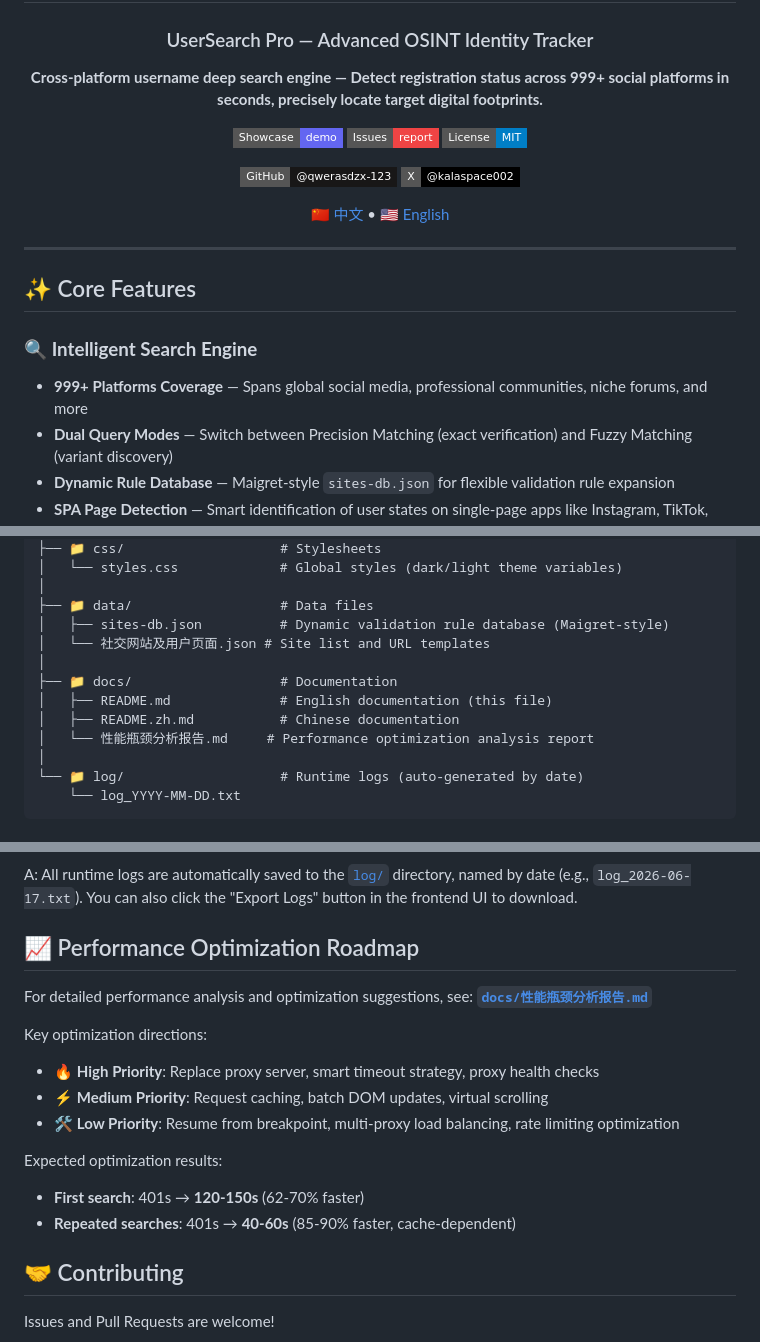
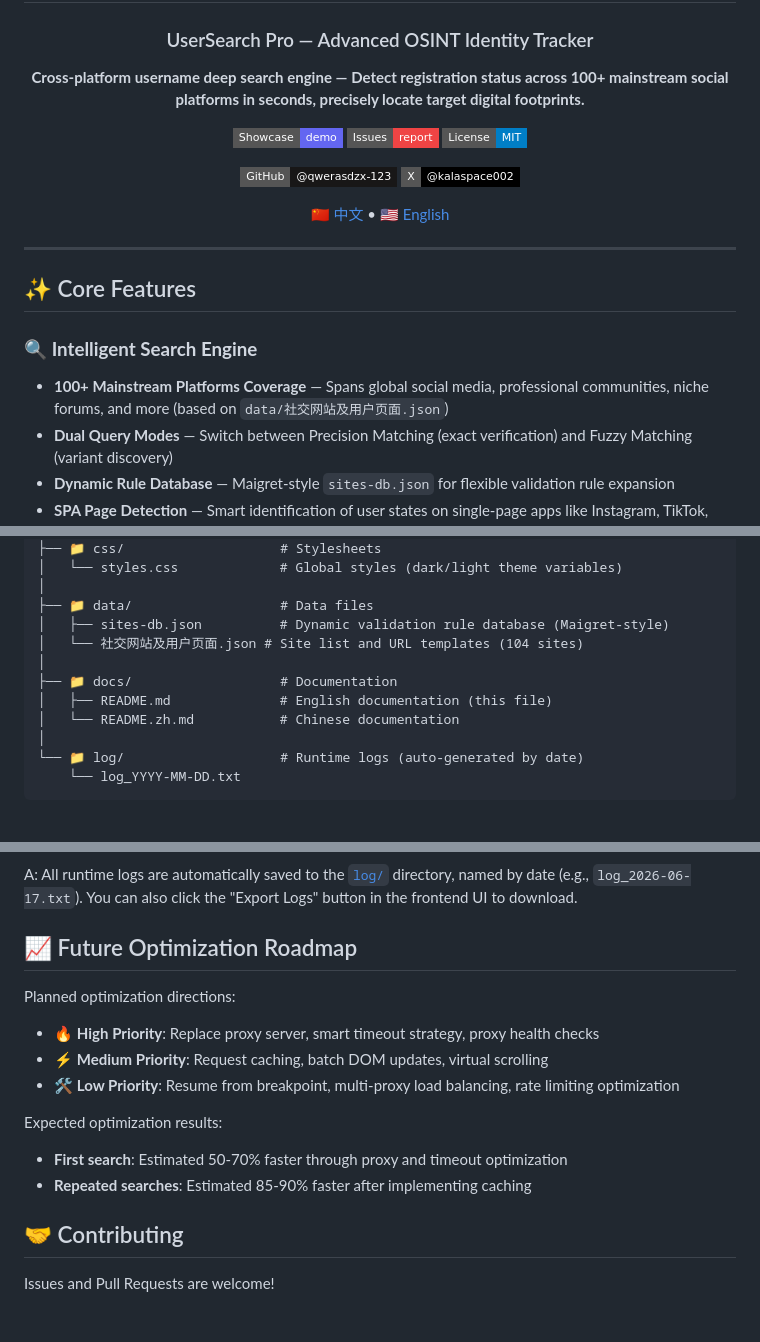
Before and after one commit to qwerasdzx-123/username_searcher, a Markdown page: docs/README.md, 3 parts joined by grey strips. GitHub-like rendering; badges without logos; blank space fills up the shorter version.

```diff
--- a/docs/README.md
+++ b/docs/README.md
@@ -4,7 +4,7 @@
 
 ### UserSearch Pro — Advanced OSINT Identity Tracker
 
-**Cross-platform username deep search engine — Detect registration status across 999+ social platforms in seconds, precisely locate target digital footprints.**
+**Cross-platform username deep search engine — Detect registration status across 100+ mainstream social platforms in seconds, precisely locate target digital footprints.**
 
 [![Showcase](https://img.shields.io/badge/Showcase-demo-6366f1?style=flat-square&logo=github)](https://qwerasdzx-123.github.io/username_searcher/showcase.html)
 [![Issues](https://img.shields.io/badge/Issues-report-ef4444?style=flat-square&logo=github)](https://github.com/qwerasdzx-123/username_searcher/issues)
@@ -22,7 +22,7 @@
 ## ✨ Core Features
 
 ### 🔍 **Intelligent Search Engine**
-- **999+ Platforms Coverage** — Spans global social media, professional communities, niche forums, and more
+- **100+ Mainstream Platforms Coverage** — Spans global social media, professional communities, niche forums, and more (based on `data/社交网站及用户页面.json`)
 - **Dual Query Modes** — Switch between Precision Matching (exact verification) and Fuzzy Matching (variant discovery)
 - **Dynamic Rule Database** — Maigret-style `sites-db.json` for flexible validation rule expansion
 - **SPA Page Detection** — Smart identification of user states on single-page apps like Instagram, TikTok, Facebook
@@ -115,12 +115,11 @@ username_searcher/
 │
 ├── 📁 data/                   # Data files
 │   ├── sites-db.json          # Dynamic validation rule database (Maigret-style)
-│   └── 社交网站及用户页面.json # Site list and URL templates
+│   └── 社交网站及用户页面.json # Site list and URL templates (104 sites)
 │
 ├── 📁 docs/                   # Documentation
 │   ├── README.md              # English documentation (this file)
-│   ├── README.zh.md           # Chinese documentation
-│   └── 性能瓶颈分析报告.md     # Performance optimization analysis report
+│   └── README.zh.md           # Chinese documentation
 │
 └── 📁 log/                    # Runtime logs (auto-generated by date)
     └── log_YYYY-MM-DD.txt
@@ -200,18 +200,16 @@ For custom validation rules, add corresponding domain rules in [`data/sites-db.j
 
 A: All runtime logs are automatically saved to the [`log/`](../log/) directory, named by date (e.g., `log_2026-06-17.txt`). You can also click the "Export Logs" button in the frontend UI to download.
 
-## 📈 Performance Optimization Roadmap
+## 📈 Future Optimization Roadmap
 
-For detailed performance analysis and optimization suggestions, see: **[`docs/性能瓶颈分析报告.md`](./性能瓶颈分析报告.md)**
-
-Key optimization directions:
+Planned optimization directions:
 - 🔥 **High Priority**: Replace proxy server, smart timeout strategy, proxy health checks
 - ⚡ **Medium Priority**: Request caching, batch DOM updates, virtual scrolling
 - 🛠️ **Low Priority**: Resume from breakpoint, multi-proxy load balancing, rate limiting optimization
 
 Expected optimization results:
-- **First search**: 401s → **120-150s** (62-70% faster)
-- **Repeated searches**: 401s → **40-60s** (85-90% faster, cache-dependent)
+- **First search**: Estimated 50-70% faster through proxy and timeout optimization
+- **Repeated searches**: Estimated 85-90% faster after implementing caching
 
 ## 🤝 Contributing
 
```
Also changed, not shown: other parts of docs/README.md (+2 -1 lines), docs/README.zh.md (+10 -12 lines).
